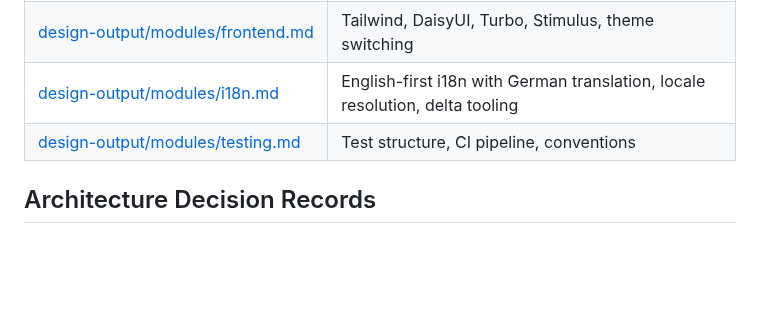
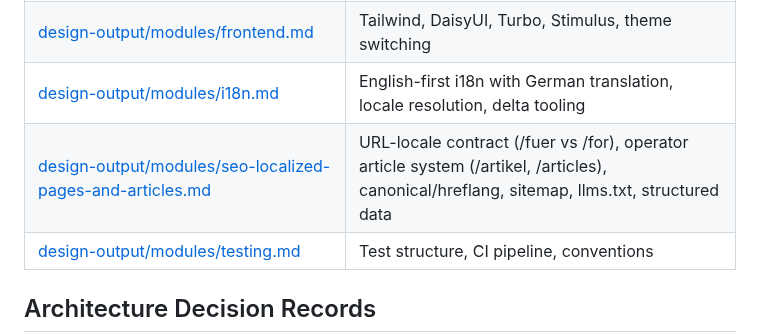
Before and after one commit to exnihiloai/nodl, a Markdown page: doc/index.md, the part around the change. Drawn GitHub-style; blank space fills up the shorter version.

Commit message:
docs: enhance i18n documentation and add SEO guidelines for localized pages
- Updated the i18n module documentation to clarify locale resolution, incorporating route-fixed locales for marketing URLs.
- Introduced a new document detailing the SEO strategy for localized marketing URLs and operator content pages, including URL-locale contracts, canonical tags, and structured data for improved search engine indexing.
- Added tests for URL localization and structured data to ensure compliance with the new SEO guidelines.

```diff
--- a/doc/index.md
+++ b/doc/index.md
@@ -56,6 +56,7 @@ Design output documents describe accepted or currently implemented system struct
 | [design-output/modules/live-transcription.md](design-output/modules/live-transcription.md) | Realtime Voxtral live preview, batch diarization, waveform precompute, and the synced audio player |
 | [design-output/modules/frontend.md](design-output/modules/frontend.md) | Tailwind, DaisyUI, Turbo, Stimulus, theme switching |
 | [design-output/modules/i18n.md](design-output/modules/i18n.md) | English-first i18n with German translation, locale resolution, delta tooling |
+| [design-output/modules/seo-localized-pages-and-articles.md](design-output/modules/seo-localized-pages-and-articles.md) | URL-locale contract (/fuer vs /for), operator article system (/artikel, /articles), canonical/hreflang, sitemap, llms.txt, structured data |
 | [design-output/modules/testing.md](design-output/modules/testing.md) | Test structure, CI pipeline, conventions |
 
 ## Architecture Decision Records
```
Also changed, not shown: 2 other files.
